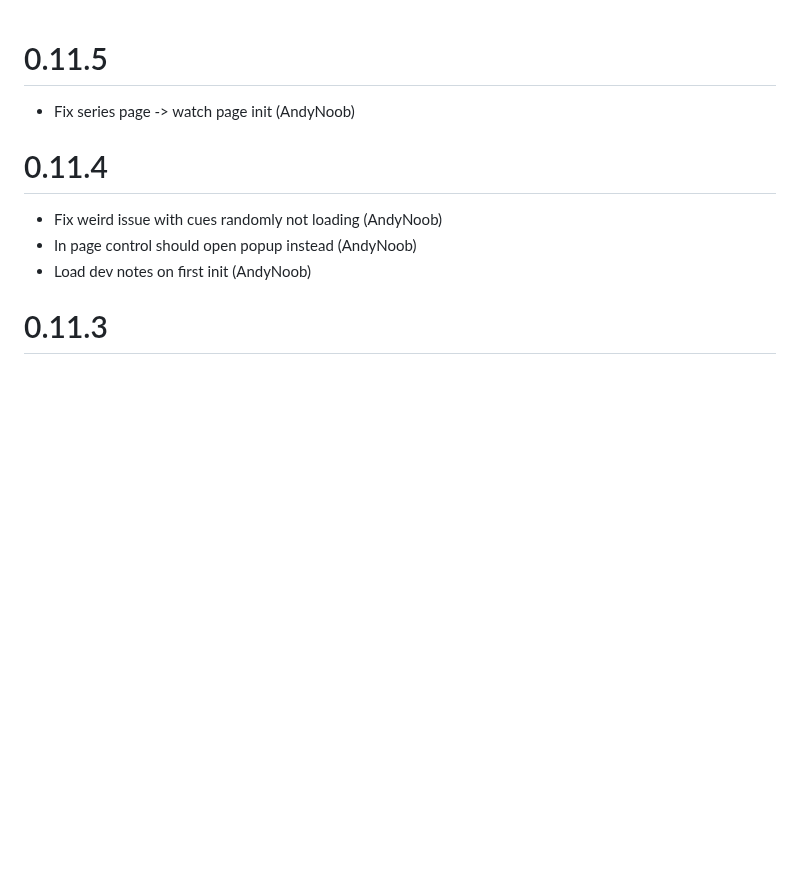
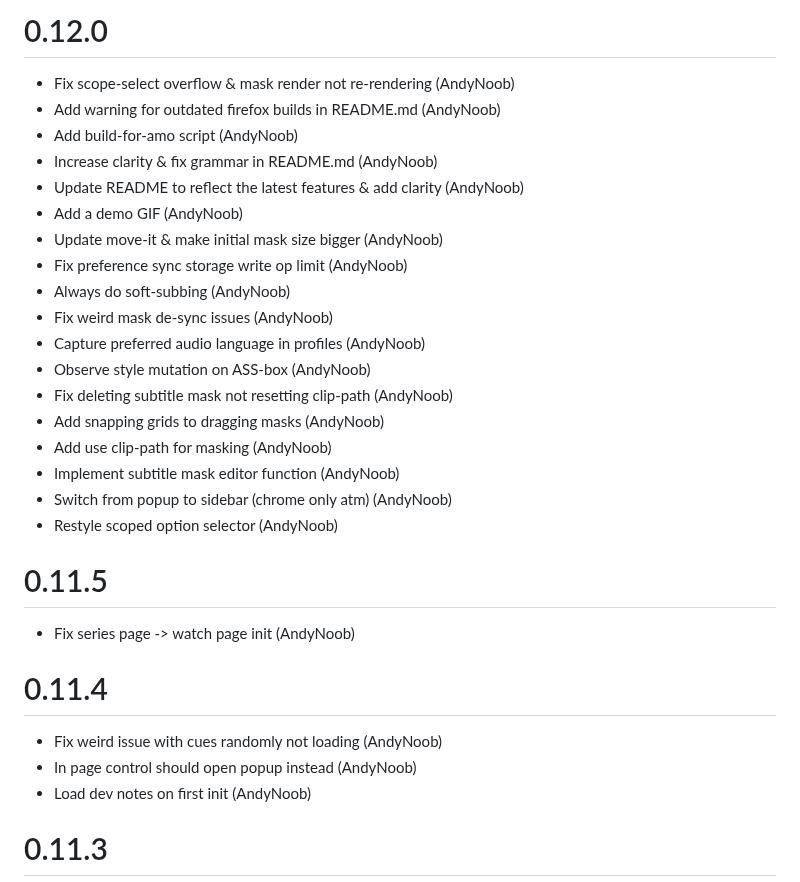
Before and after one commit to AndyNoob/crunchyroll-dual-subs, a Markdown page: CHANGELOG.md, the part around the change. GitHub-like rendering; blank space fills up the shorter version.

Commit message:
Update changelog for 0.12.0

```diff
--- a/CHANGELOG.md
+++ b/CHANGELOG.md
@@ -1,3 +1,24 @@
+# 0.12.0
+- Fix scope-select overflow & mask render not re-rendering (AndyNoob)
+- Add warning for outdated firefox builds in README.md (AndyNoob)
+- Add build-for-amo script (AndyNoob)
+- Increase clarity & fix grammar in README.md (AndyNoob)
+- Update README to reflect the latest features & add clarity (AndyNoob)
+- Add a demo GIF (AndyNoob)
+- Update move-it & make initial mask size bigger (AndyNoob)
+- Fix preference sync storage write op limit (AndyNoob)
+- Always do soft-subbing (AndyNoob)
+- Fix weird mask de-sync issues (AndyNoob)
+- Capture preferred audio language in profiles (AndyNoob)
+- Observe style mutation on ASS-box (AndyNoob)
+- Fix deleting subtitle mask not resetting clip-path (AndyNoob)
+- Add snapping grids to dragging masks (AndyNoob)
+- Add use clip-path for masking (AndyNoob)
+- Implement subtitle mask editor function (AndyNoob)
+- Switch from popup to sidebar (chrome only atm) (AndyNoob)
+- Restyle scoped option selector (AndyNoob)
+
+
 # 0.11.5
 - Fix series page -> watch page init (AndyNoob)
 
```
